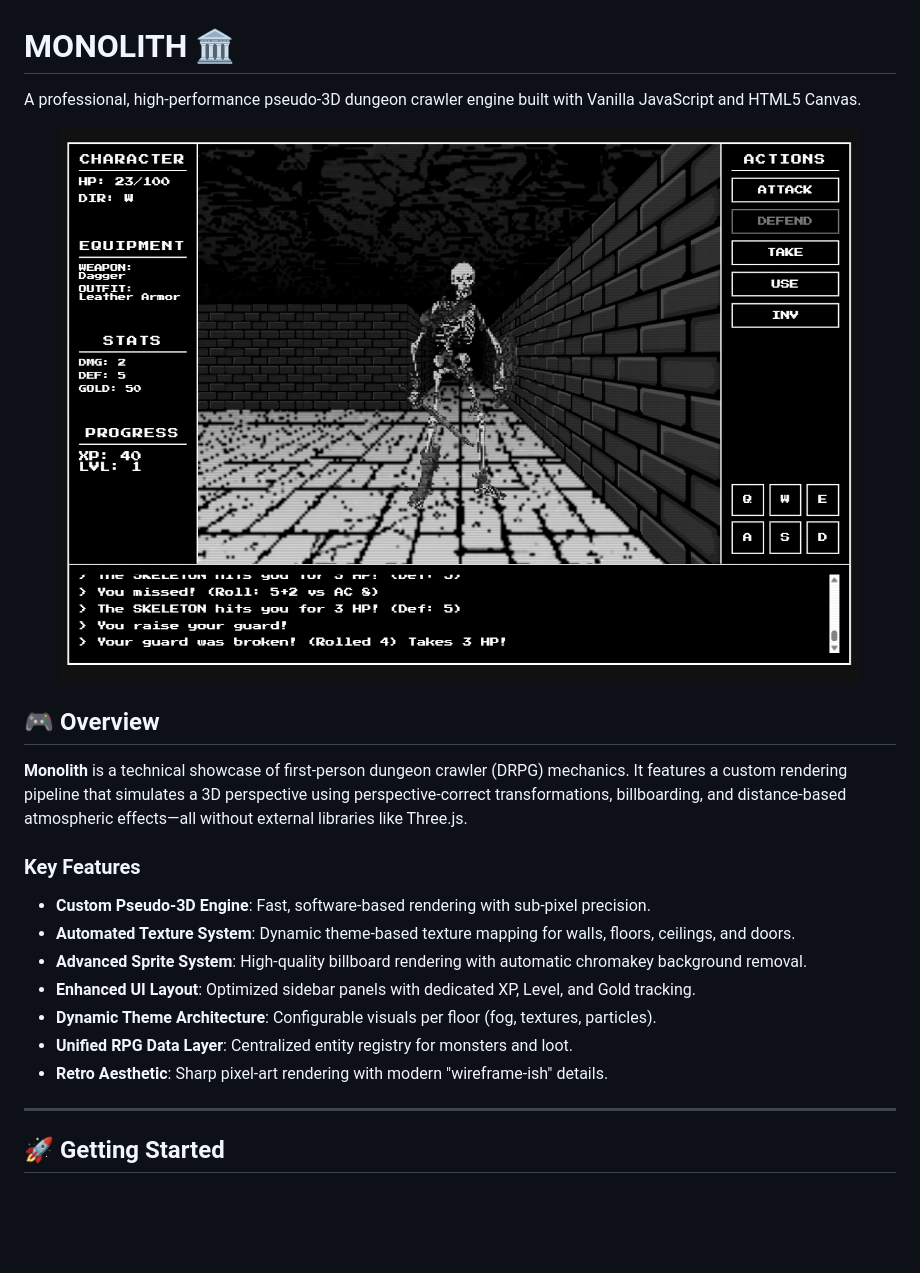
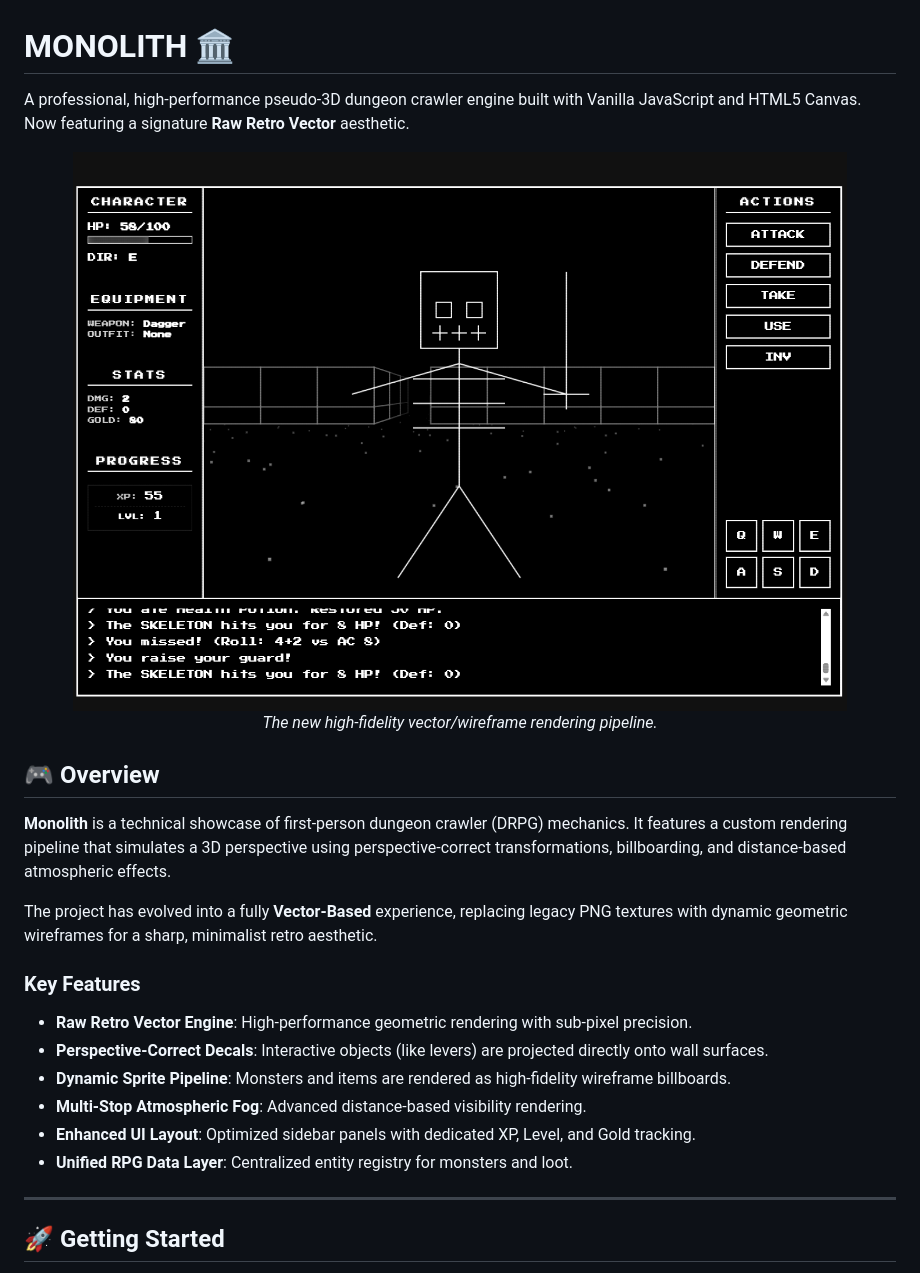
Before and after one commit to Samrude1/Monolith, a Markdown page: README.md, the part around one of its changes. Drawn GitHub-style; pictures changed too: images/screenshot2.png (added); blank space fills up the shorter version.

Commit message:
Overhaul to Raw Retro vector aesthetic: perspective decals, interactive levers, and F-key support

```diff
--- a/README.md
+++ b/README.md
@@ -1,23 +1,26 @@
 # MONOLITH 🏛️
 
-A professional, high-performance pseudo-3D dungeon crawler engine built with Vanilla JavaScript and HTML5 Canvas.
+A professional, high-performance pseudo-3D dungeon crawler engine built with Vanilla JavaScript and HTML5 Canvas. Now featuring a signature **Raw Retro Vector** aesthetic.
 
 <p align="center">
-  <img src="./images/screenshot1.png" alt="Monolith Gameplay" width="800">
+  <img src="./images/screenshot2.png" alt="Monolith Raw Retro Vector" width="800">
+  <br>
+  <em>The new high-fidelity vector/wireframe rendering pipeline.</em>
 </p>
 
 ## 🎮 Overview
 
-**Monolith** is a technical showcase of first-person dungeon crawler (DRPG) mechanics. It features a custom rendering pipeline that simulates a 3D perspective using perspective-correct transformations, billboarding, and distance-based atmospheric effects—all without external libraries like Three.js.
+**Monolith** is a technical showcase of first-person dungeon crawler (DRPG) mechanics. It features a custom rendering pipeline that simulates a 3D perspective using perspective-correct transformations, billboarding, and distance-based atmospheric effects.
+
+The project has evolved into a fully **Vector-Based** experience, replacing legacy PNG textures with dynamic geometric wireframes for a sharp, minimalist retro aesthetic.
 
 ### Key Features
-- **Custom Pseudo-3D Engine**: Fast, software-based rendering with sub-pixel precision.
-- **Automated Texture System**: Dynamic theme-based texture mapping for walls, floors, ceilings, and doors.
-- **Advanced Sprite System**: High-quality billboard rendering with automatic chromakey background removal.
+- **Raw Retro Vector Engine**: High-performance geometric rendering with sub-pixel precision.
+- **Perspective-Correct Decals**: Interactive objects (like levers) are projected directly onto wall surfaces.
+- **Dynamic Sprite Pipeline**: Monsters and items are rendered as high-fidelity wireframe billboards.
+- **Multi-Stop Atmospheric Fog**: Advanced distance-based visibility rendering.
 - **Enhanced UI Layout**: Optimized sidebar panels with dedicated XP, Level, and Gold tracking.
-- **Dynamic Theme Architecture**: Configurable visuals per floor (fog, textures, particles).
 - **Unified RPG Data Layer**: Centralized entity registry for monsters and loot.
-- **Retro Aesthetic**: Sharp pixel-art rendering with modern "wireframe-ish" details.
 
 ---
 
```
Also changed, not shown: other parts of README.md (+11 -10 lines), 6 other files.
